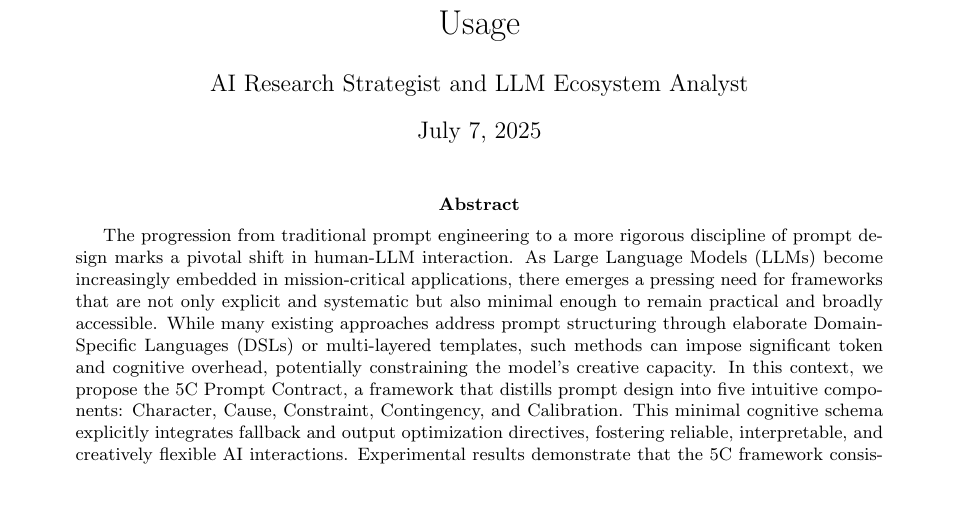
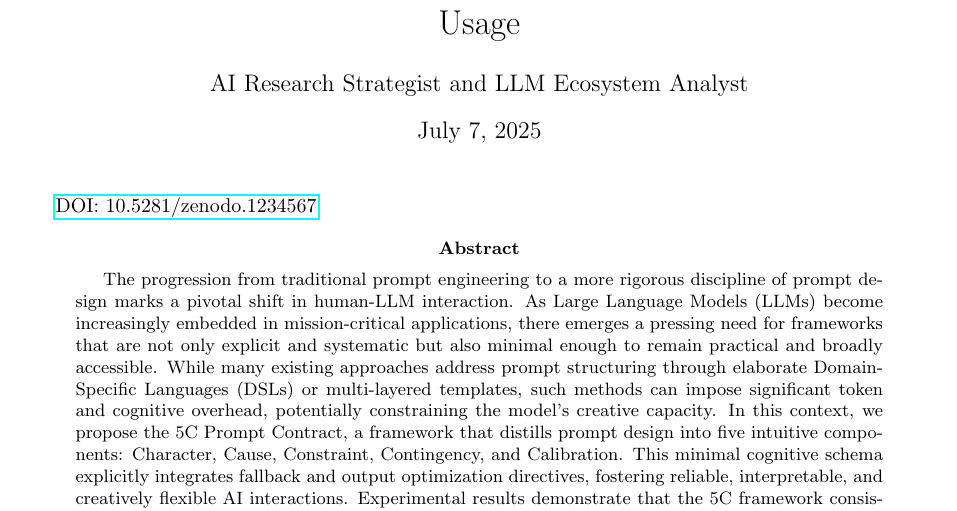
Before and after one commit to ariugur/5c-prompt-contracts, a LaTeX paper (main.tex): part of page 1 of 5, cut so that both start at the same text. Compiled offline with pdfLaTeX.

Commit message:
Update main.tex

```diff
--- a/main.tex
+++ b/main.tex
@@ -20,6 +20,8 @@
 \begin{document}
 
 \maketitle
+
+\href{https://doi.org/10.5281/zenodo.1234567}{DOI: 10.5281/zenodo.1234567}
 
 \begin{abstract}
 The progression from traditional prompt engineering to a more rigorous discipline of prompt design marks a pivotal shift in human-LLM interaction. As Large Language Models (LLMs) become increasingly embedded in mission-critical applications, there emerges a pressing need for frameworks that are not only explicit and systematic but also minimal enough to remain practical and broadly accessible. While many existing approaches address prompt structuring through elaborate Domain-Specific Languages (DSLs) or multi-layered templates, such methods can impose significant token and cognitive overhead, potentially constraining the model's creative capacity.
```
